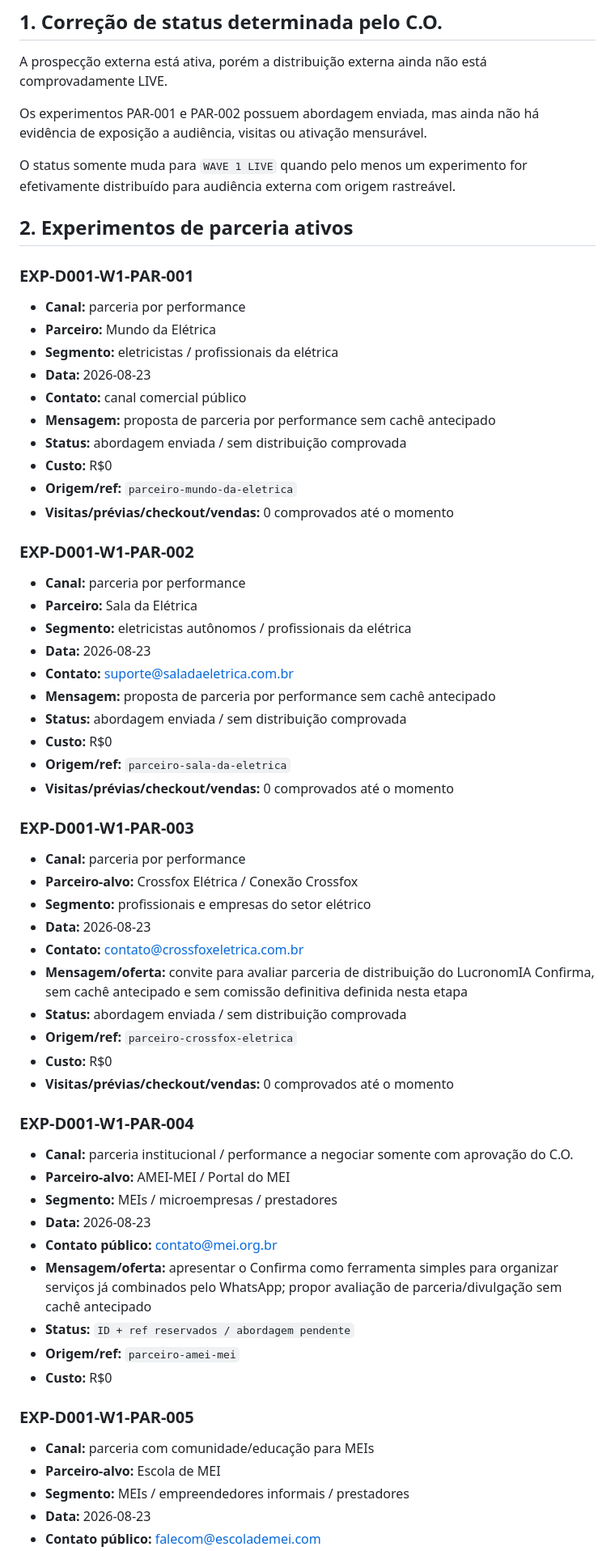
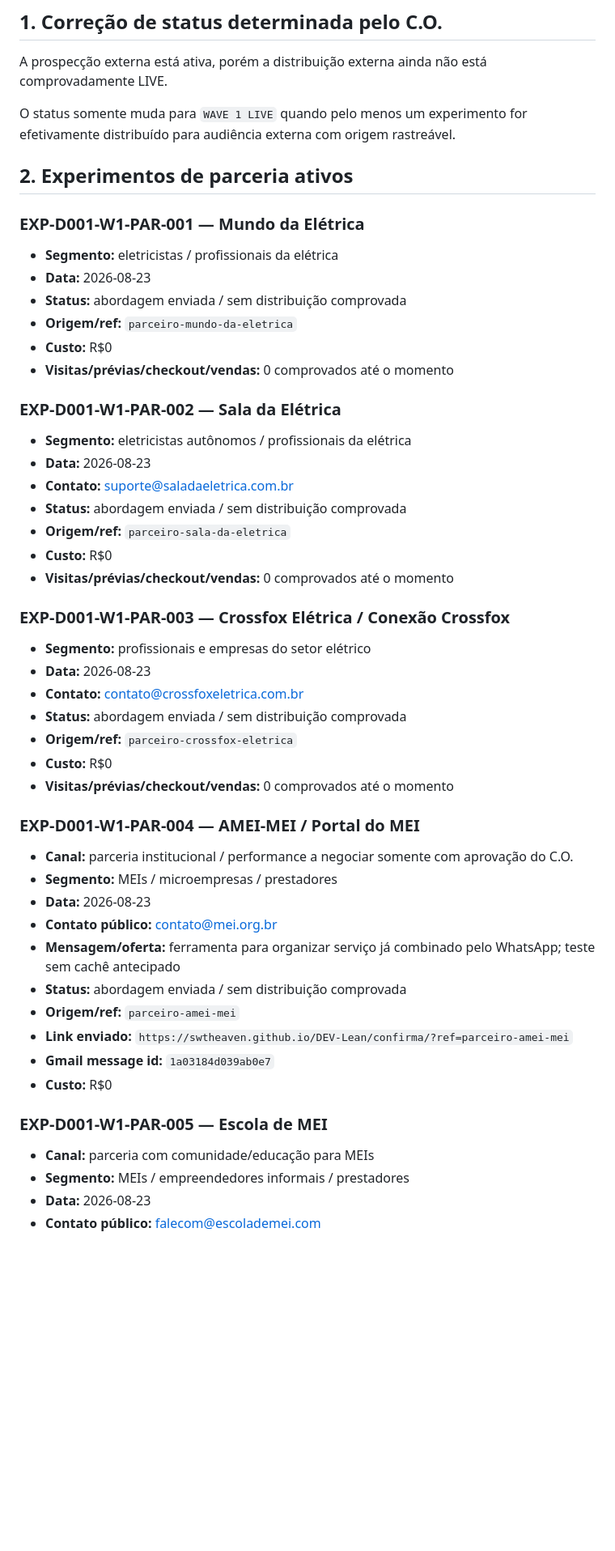
Before and after one commit to SWtheaven/lucronomia, a Markdown page: docs/reports/DISTRIBUICAO-001-WAVE1-ATIVACAO-2026-08-23.md, the part around one of its changes. Shown at 81% size. Rendered like a GitHub page; blank space fills up the shorter version.

```diff
--- a/docs/reports/DISTRIBUICAO-001-WAVE1-ATIVACAO-2026-08-23.md
+++ b/docs/reports/DISTRIBUICAO-001-WAVE1-ATIVACAO-2026-08-23.md
@@ -8,62 +8,50 @@
 
 A prospecção externa está ativa, porém a distribuição externa ainda não está comprovadamente LIVE.
 
-Os experimentos PAR-001 e PAR-002 possuem abordagem enviada, mas ainda não há evidência de exposição a audiência, visitas ou ativação mensurável.
-
 O status somente muda para `WAVE 1 LIVE` quando pelo menos um experimento for efetivamente distribuído para audiência externa com origem rastreável.
 
 ## 2. Experimentos de parceria ativos
 
-### EXP-D001-W1-PAR-001
-- **Canal:** parceria por performance
-- **Parceiro:** Mundo da Elétrica
+### EXP-D001-W1-PAR-001 — Mundo da Elétrica
 - **Segmento:** eletricistas / profissionais da elétrica
 - **Data:** 2026-08-23
-- **Contato:** canal comercial público
-- **Mensagem:** proposta de parceria por performance sem cachê antecipado
 - **Status:** abordagem enviada / sem distribuição comprovada
+- **Origem/ref:** `parceiro-mundo-da-eletrica`
 - **Custo:** R$0
-- **Origem/ref:** `parceiro-mundo-da-eletrica`
 - **Visitas/prévias/checkout/vendas:** 0 comprovados até o momento
 
-### EXP-D001-W1-PAR-002
-- **Canal:** parceria por performance
-- **Parceiro:** Sala da Elétrica
+### EXP-D001-W1-PAR-002 — Sala da Elétrica
 - **Segmento:** eletricistas autônomos / profissionais da elétrica
 - **Data:** 2026-08-23
 - **Contato:** suporte@saladaeletrica.com.br
-- **Mensagem:** proposta de parceria por performance sem cachê antecipado
 - **Status:** abordagem enviada / sem distribuição comprovada
+- **Origem/ref:** `parceiro-sala-da-eletrica`
 - **Custo:** R$0
-- **Origem/ref:** `parceiro-sala-da-eletrica`
 - **Visitas/prévias/checkout/vendas:** 0 comprovados até o momento
 
-### EXP-D001-W1-PAR-003
-- **Canal:** parceria por performance
-- **Parceiro-alvo:** Crossfox Elétrica / Conexão Crossfox
+### EXP-D001-W1-PAR-003 — Crossfox Elétrica / Conexão Crossfox
 - **Segmento:** profissionais e empresas do setor elétrico
 - **Data:** 2026-08-23
 - **Contato:** contato@crossfoxeletrica.com.br
-- **Mensagem/oferta:** convite para avaliar parceria de distribuição do LucronomIA Confirma, sem cachê antecipado e sem comissão definitiva definida nesta etapa
 - **Status:** abordagem enviada / sem distribuição comprovada
 - **Origem/ref:** `parceiro-crossfox-eletrica`
 - **Custo:** R$0
 - **Visitas/prévias/checkout/vendas:** 0 comprovados até o momento
 
-### EXP-D001-W1-PAR-004
+### EXP-D001-W1-PAR-004 — AMEI-MEI / Portal do MEI
 - **Canal:** parceria institucional / performance a negociar somente com aprovação do C.O.
-- **Parceiro-alvo:** AMEI-MEI / Portal do MEI
 - **Segmento:** MEIs / microempresas / prestadores
 - **Data:** 2026-08-23
 - **Contato público:** contato@mei.org.br
-- **Mensagem/oferta:** apresentar o Confirma como ferramenta simples para organizar serviços já combinados pelo WhatsApp; propor avaliação de parceria/divulgação sem cachê antecipado
-- **Status:** `ID + ref reservados / abordagem pendente`
+- **Mensagem/oferta:** ferramenta para organizar serviço já combinado pelo WhatsApp; teste sem cachê antecipado
+- **Status:** abordagem enviada / sem distribuição comprovada
 - **Origem/ref:** `parceiro-amei-mei`
+- **Link enviado:** `https://swtheaven.github.io/DEV-Lean/confirma/?ref=parceiro-amei-mei`
+- **Gmail message id:** `1a03184d039ab0e7`
 - **Custo:** R$0
 
-### EXP-D001-W1-PAR-005
+### EXP-D001-W1-PAR-005 — Escola de MEI
 - **Canal:** parceria com comunidade/educação para MEIs
-- **Parceiro-alvo:** Escola de MEI
 - **Segmento:** MEIs / empreendedores informais / prestadores
 - **Data:** 2026-08-23
 - **Contato público:** falecom@escolademei.com
```
Also changed, not shown: other parts of docs/reports/DISTRIBUICAO-001-WAVE1-ATIVACAO-2026-08-23.md (+23 -41 lines).
